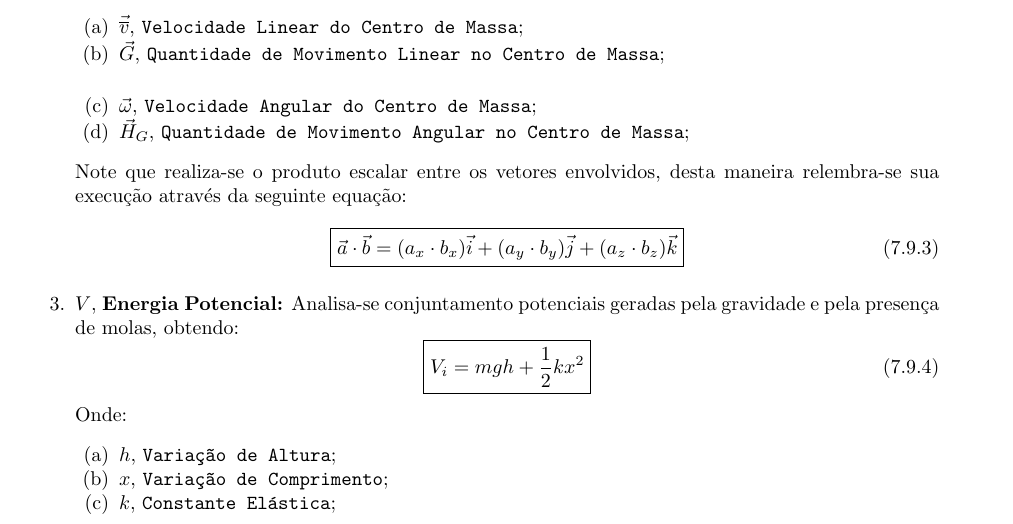
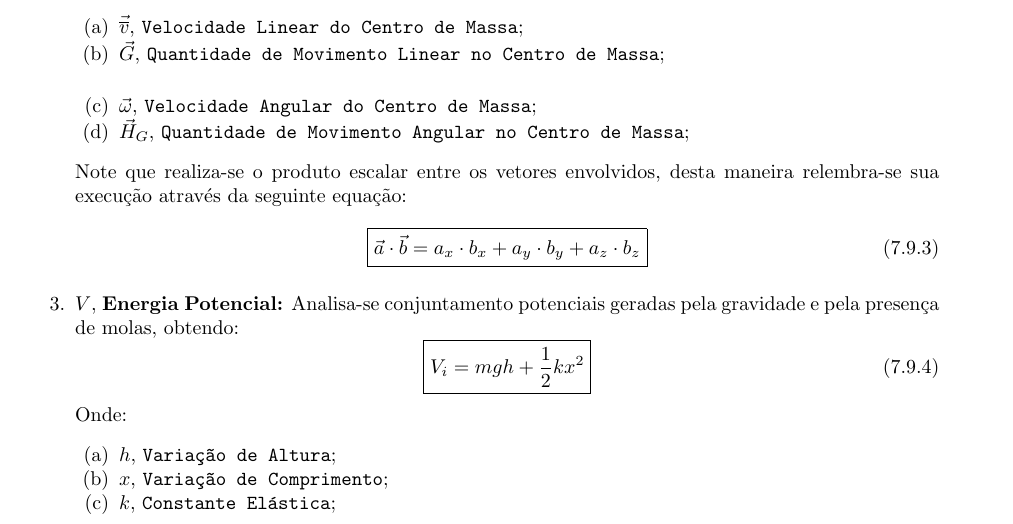
Before and after one commit to tr0fin0/classes_unicamp, a LaTeX document (em404/em404.tex): part of page 32 of 32, cut so that both start at the same text. Compiled offline with pdfLaTeX.

Commit message:
:construction: edit equation

```diff
--- a/em404/em404.tex
+++ b/em404/em404.tex
@@ -1748,9 +1748,9 @@
                         \begin{equation}
                             \boxed{
                                 \vec{a} \cdot \vec{b} =
-                                (a_{x} \cdot b_{x})\vec{i} +
-                                (a_{y} \cdot b_{y})\vec{j} +
-                                (a_{z} \cdot b_{z})\vec{k}
+                                a_{x} \cdot b_{x} +
+                                a_{y} \cdot b_{y} +
+                                a_{z} \cdot b_{z}
                             }
                         \end{equation}
 
```
